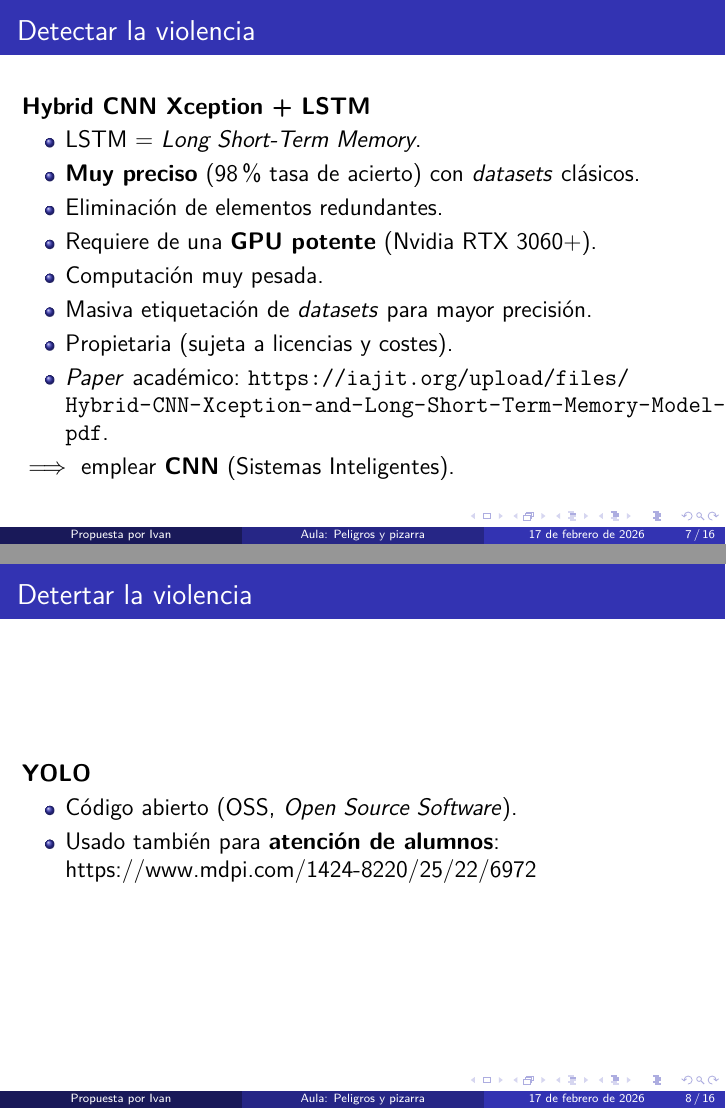
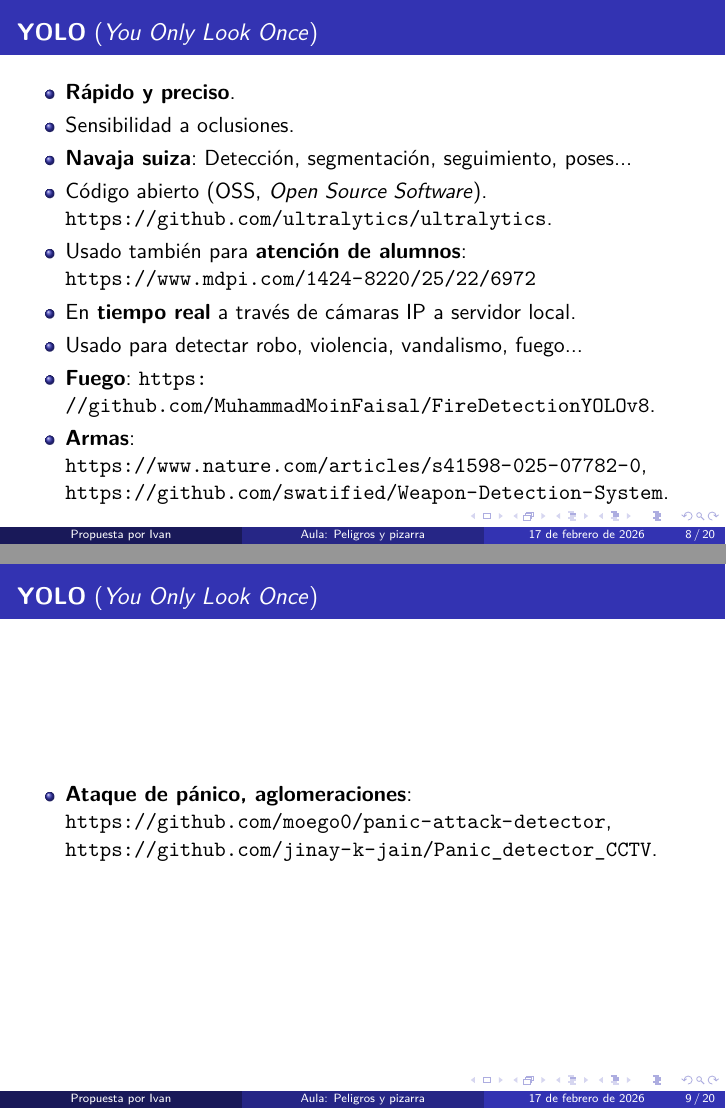
Before and after one commit to ip61-ua/IMCR-2025-26, LaTeX slides (peligros.tex): pages 7 and 8 of 16 before the commit and pages 8 and 9 of 20 after it, joined at a grey line. Compiled offline with XeLaTeX.

Commit message:
doc: keep doc'ing.

```diff
--- a/peligros.tex
+++ b/peligros.tex
@@ -21,14 +21,14 @@
 
 \AtBeginSection[]
 {
-  \begin{frame}
+  \begin{frame}{Índice}
     \tableofcontents[currentsection, hideothersubsections]
   \end{frame}
 }
 
 \AtBeginSubsection[]
 {
-  \begin{frame}
+  \begin{frame}{Índice}
     \tableofcontents[currentsection, currentsubsection, subsectionstyle=show/shaded/hide]
   \end{frame}
 }
@@ -86,29 +87,24 @@
   \end{itemize}
 \end{frame}
 
-\subsection{Violencia}
-\begin{frame}{Detectar la violencia}
-  \large{\textbf{Hybrid CNN Xception + LSTM}}
+\subsection{Tecnología útil}
+\begin{frame}{\large{\textbf{YOLO}} (\textit{You Only Look Once})}
   \begin{itemize}
-  \item LSTM = \textit{Long Short-Term Memory}.
-  \item \textbf{Muy preciso} (98\% tasa de acierto) con \textit{datasets} clásicos.
-  \item Eliminación de elementos redundantes.
-  \item Requiere de una \textbf{GPU potente} (Nvidia RTX 3060+).
-  \item Computación muy pesada.
-  \item Masiva etiquetación de \textit{datasets} para mayor precisión.
-  \item Propietaria (sujeta a licencias y costes).
-  \item \textit{Paper} académico: \url{https://iajit.org/upload/files/Hybrid-CNN-Xception-and-Long-Short-Term-Memory-Model-for-the-Detection-of-Interpersonal-Violence-in-Videos.pdf}.
-  \end{itemize}
-
-  $\implies$ emplear \textbf{CNN} (Sistemas Inteligentes).
-\end{frame}
-
-\begin{frame}{Detertar la violencia}
-  \large{\textbf{YOLO}}
-  \begin{itemize}
-  \item Código abierto (OSS, \textit{Open Source Software}).
-  \item Usado también para \textbf{atención de alumnos}: https://www.mdpi.com/1424-8220/25/22/6972
+  \item \textbf{Rápido y preciso}.
+  \item Sensibilidad a oclusiones.
+  \item \textbf{Navaja suiza}: Detección, segmentación, seguimiento, poses...
+  \item Código abierto (OSS, \textit{Open Source Software}). \url{https://github.com/ultralytics/ultralytics}.
+  \item Usado también para \textbf{atención de alumnos}: \url{https://www.mdpi.com/1424-8220/25/22/6972}
+  \item En \textbf{tiempo real} a través de cámaras IP a servidor local.
+  \item Usado para detectar robo, violencia, vandalismo, fuego...
+  \item \textbf{Fuego}: \url{https://github.com/MuhammadMoinFaisal/FireDetectionYOLOv8}.
+  \item \textbf{Armas}: \url{https://www.nature.com/articles/s41598-025-07782-0}, \url{https://github.com/swatified/Weapon-Detection-System}.
   \end{itemize}
 \end{frame}
 
-\begin{frame}
+\begin{frame}{\large{\textbf{YOLO}} (\textit{You Only Look Once})}
+  \begin{itemize}
+  \item \textbf{Ataque de pánico, aglomeraciones}: \url{https://github.com/moego0/panic-attack-detector}, \url{https://github.com/jinay-k-jain/Panic_detector_CCTV}.
+
+  \end{itemize}
+\end{frame}
```
Also changed, not shown: peligros.pdf, peligros.tex (52 more changed lines).
